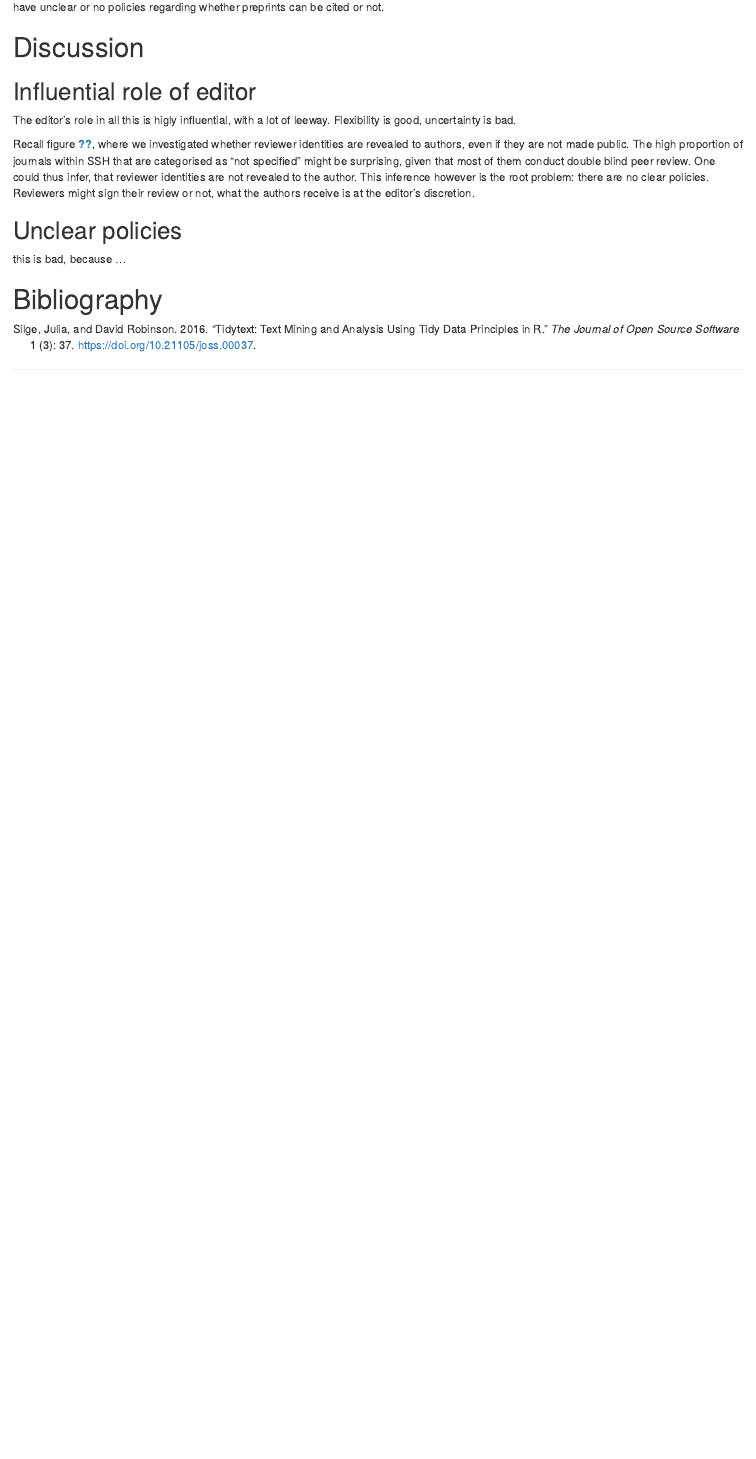
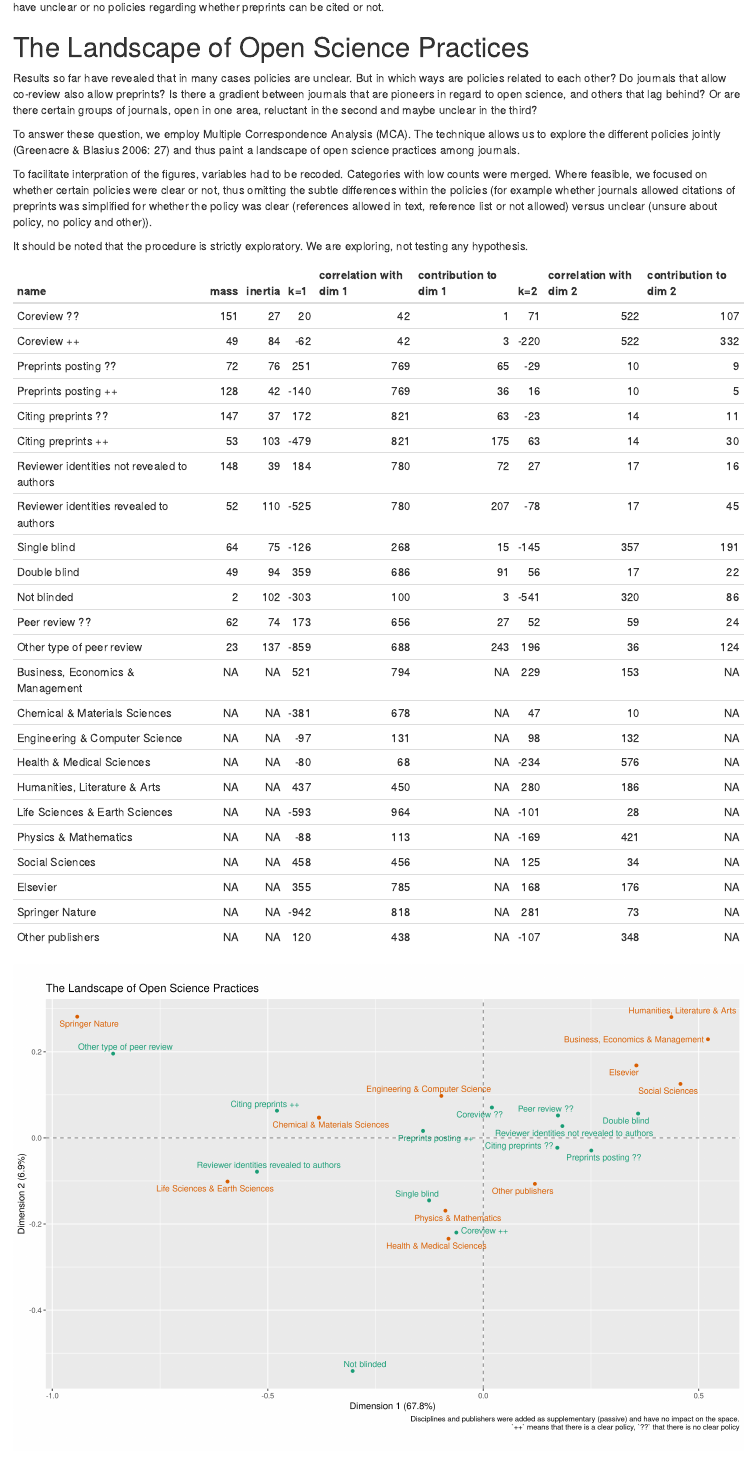
Before and after one commit to transpose-publishing/landscapeStudy, an R Markdown document (analysis-scripts/12-analysis-writeup.Rmd): the page in a window 1100 px wide, from 4050 px down before the commit and from 4070 px down after it, so that both start at the same text. Rendered offline with R 4.5, knitr and Pandoc, with nearby package versions; some code elsewhere in the file could not run offline.

Commit message:
add MCA to writeup

````diff
--- a/analysis-scripts/12-analysis-writeup.Rmd
+++ b/analysis-scripts/12-analysis-writeup.Rmd
@@ -642,6 +642,106 @@
 can be cited or not.
 
 
+# The Landscape of Open Science Practices
+Results so far have revealed that in many cases policies are unclear. But in
+which ways are policies related to each other? Do journals that allow co-review
+also allow preprints? Is there a gradient between journals that are pioneers in
+regard to open science, and others that lag behind? Or are there certain groups
+of journals, open in one area, reluctant in the second and maybe unclear in the
+third?
+
+To answer these question, we employ Multiple Correspondence Analysis (MCA).
+The technique allows us to explore the different policies jointly
+(Greenacre & Blasius 2006: 27) and thus paint
+a landscape of open science practices among journals.
+
+To facilitate interpration of the figures, variables had to be recoded.
+Categories with low counts were merged. Where feasible, we focused on whether
+certain  policies were clear or not, thus omitting the subtle differences within
+the policies (for example whether journals allowed citations of preprints was
+simplified for whether the policy was clear (references allowed in text,
+reference list or not allowed) versus unclear (unsure about policy, no policy
+and other)).
+
+It should be noted that the procedure is strictly exploratory. We are exploring,
+not testing any hypothesis.
+
+
+```{r recode-for-mca}
+mca_data <- refined_with_areas %>%
+  mutate(
+    co_review = case_when(
+      coreview_email == "Yes" | coreview_email == "No" ~ "Coreview ++",
+      TRUE ~ "Coreview ??"
+    ),
+    preprint_posting = case_when(
+      str_detect(preprint_version, "Unsure") ~ "Preprints posting ??",
+      str_detect(preprint_version, "Other|Unclear") ~ "Preprints posting ??",
+      str_detect(preprint_version, "None") ~ "Preprints posting ++",
+      str_detect(preprint_version, "First sub") ~ "Preprints posting ++",
+      str_detect(preprint_version, "After peer re") ~ "Preprints posting ++",
+      str_detect(preprint_version, "Any|any") ~ "Preprints posting ++",
+      str_detect(preprint_version, "No preprint policy") ~ "Preprints posting ??"
+    ),
+    preprint_citing = case_when(
+      str_detect(preprint_citation, "Not spec") ~ "Citing preprints ??",
+      str_detect(preprint_citation, "Unsure") ~ "Citing preprints ??",
+      str_detect(preprint_citation, "No") ~ "Citing preprints ++",
+      str_detect(preprint_citation, "only in the text") ~ "Citing preprints ++",
+      str_detect(preprint_citation, "reference list") ~ "Citing preprints ++",
+      preprint_citation == "Yes" ~ "Citing preprints ++",
+      TRUE ~ "Citing preprints ??"
+    ),
+    identities_revealed = case_when(
+      opr_indenties_author == "No" | opr_indenties_author == "Not specified" ~ "Reviewer identities not revealed to authors",
+      TRUE ~ "Reviewer identities revealed to authors"
+    ),
+    pr_type_clean = fct_recode(pr_type_clean,
+                               `Other type of peer review` = "Other",
+                               `Peer review ??` = "Unsure")
+
+  )
+```
+
+
+```{r compute-mca}
+final_4 <- mca_data %>%
+  mutate(publisher_cat = fct_lump(publisher_clean, n = 2,
+                                  other_level = "Other publishers")) %>%
+  select(co_review, preprint_posting, preprint_citing, identities_revealed,
+         pr_type_clean, area, publisher_cat) %>%
+  ca::mjca(supcol = 6:7)
+```
+
+
+
+```{r mca-table}
+summary(final_4) %>%
+  .[["columns"]] %>%
+  as_tibble(.name_repair = "unique") %>%
+  mutate(name = str_remove(name, ".*?\\:")) %>%
+  select(-` qlt`, inertia = ` inr`,
+         `correlation with dim 1` = "cor...6",
+         `contribution to dim 1` = "ctr...7",
+         `correlation with dim 2` = "cor...9",
+         `contribution to dim 2` = "ctr...10",) %>%
+  knitr::kable()
+```
+
+```{r plot-mca, fig.width=12, fig.height=8}
+final_4 %>%
+  plot_ca(font_size = 3.5) +
+  coord_fixed() +
+  theme(legend.position = "top") +
+  scale_color_manual(values = c("Initial Variables" = "#1B9E77",
+                                "Supplementary Variables" = "#D95F02")) +
+  labs(title = "The Landscape of Open Science Practices",
+       caption = paste(
+         "Disciplines and publishers were added as supplementary (passive) and have no impact on the space.",
+         "`++` means that there is a clear policy, `??` that there is no clear policy",
+         sep = "\n"))
+```
+
 
 
 # Discussion
````
Also changed, not shown: analysis-scripts/12-analysis-writeup.md, analysis-scripts/12-analysis-writeup_files/figure-html/plot-mca-1.png (added).
